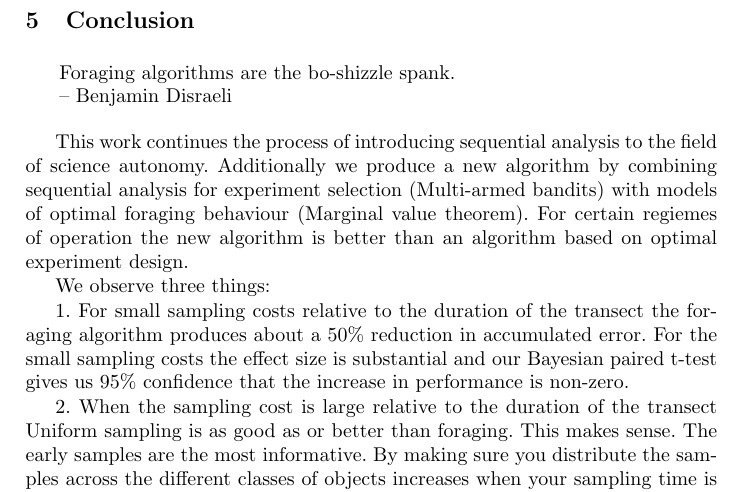
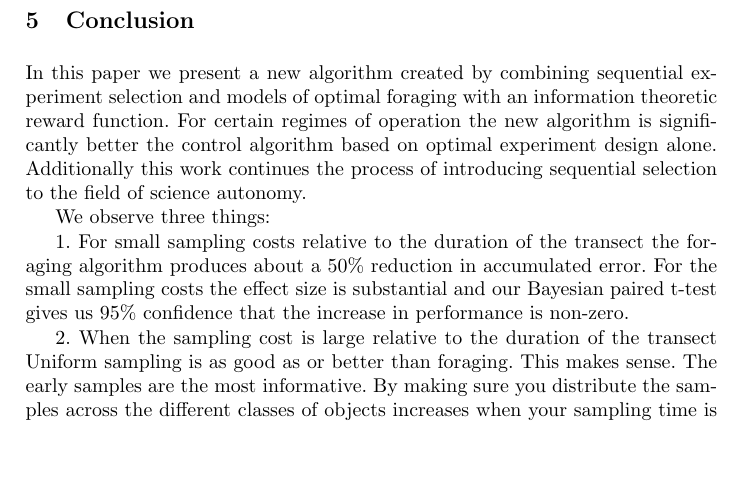
Before and after one commit to perfortnight/foraging-change-detection, a LaTeX thesis (report/main.tex, which reads report/conclusions.tex): part of page 11 of 13, cut so that both start at the same text, the shorter picture padded with empty space. Compiled offline with pdfLaTeX.

Commit message:
Added more conclusions

```diff
--- a/report/conclusions.tex
+++ b/report/conclusions.tex
@@ -1,14 +1,7 @@
 \section{Conclusion}
 \label{sec:conclusion}
 
-\begin{quote}
-	Foraging algorithms are the bo-shizzle spank.
-	\\
-	-- Benjamin Disraeli
-\end{quote}
-
-
-This work continues the process of introducing sequential analysis to the field of science autonomy.  Additionally we produce a new algorithm by combining sequential analysis for experiment selection (Multi-armed bandits) with models of optimal foraging behaviour (Marginal value theorem).  For certain regiemes of operation the new algorithm is better than an algorithm based on optimal experiment design.
+In this paper we present a new algorithm created by combining sequential experiment selection and models of optimal foraging with an information theoretic reward function.  For certain regimes of operation the new algorithm is significantly better the control algorithm based on optimal experiment design alone.  Additionally this work continues the process of introducing sequential selection to the field of science autonomy.
 
 We observe three things:
 
```
